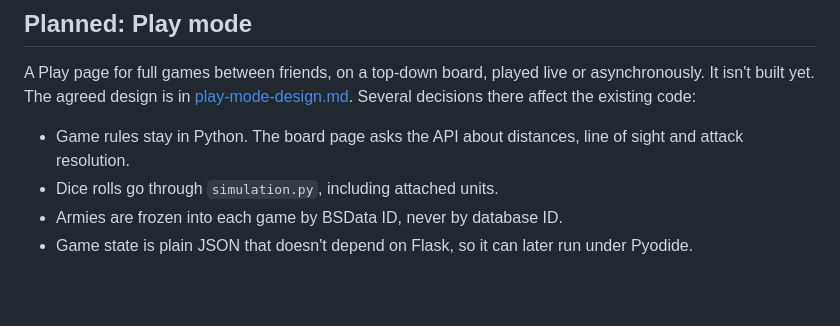
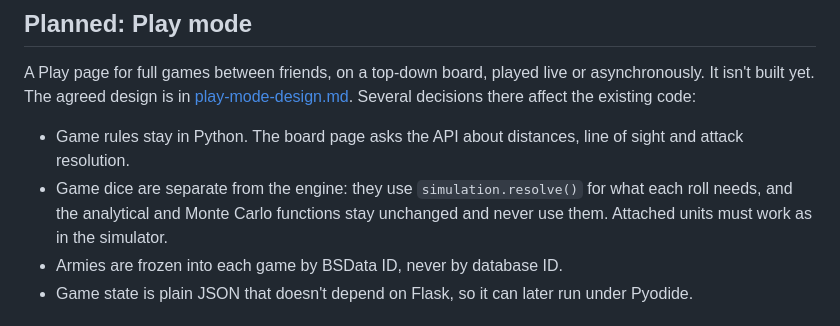
Before and after one commit to mleech142/40k-combat-simulator, a Markdown page: docs/architecture.md, the part around the change. GitHub-like rendering; blank space fills up the shorter version.

```diff
--- a/docs/architecture.md
+++ b/docs/architecture.md
@@ -116,7 +116,7 @@ Line coverage (`python -m coverage run --source=src/combat_sim,scripts -m pytest
 A Play page for full games between friends, on a top-down board, played live or asynchronously. It isn't built yet. The agreed design is in [play-mode-design.md](play-mode-design.md). Several decisions there affect the existing code:
 
 - Game rules stay in Python. The board page asks the API about distances, line of sight and attack resolution.
-- Dice rolls go through `simulation.py`, including attached units.
+- Game dice are separate from the engine: they use `simulation.resolve()` for what each roll needs, and the analytical and Monte Carlo functions stay unchanged and never use them. Attached units must work as in the simulator.
 - Armies are frozen into each game by BSData ID, never by database ID.
 - Game state is plain JSON that doesn't depend on Flask, so it can later run under Pyodide.
 
```
Also changed, not shown: CLAUDE.md (+1 -1 lines), docs/play-mode-design.md (+3 -3 lines).
